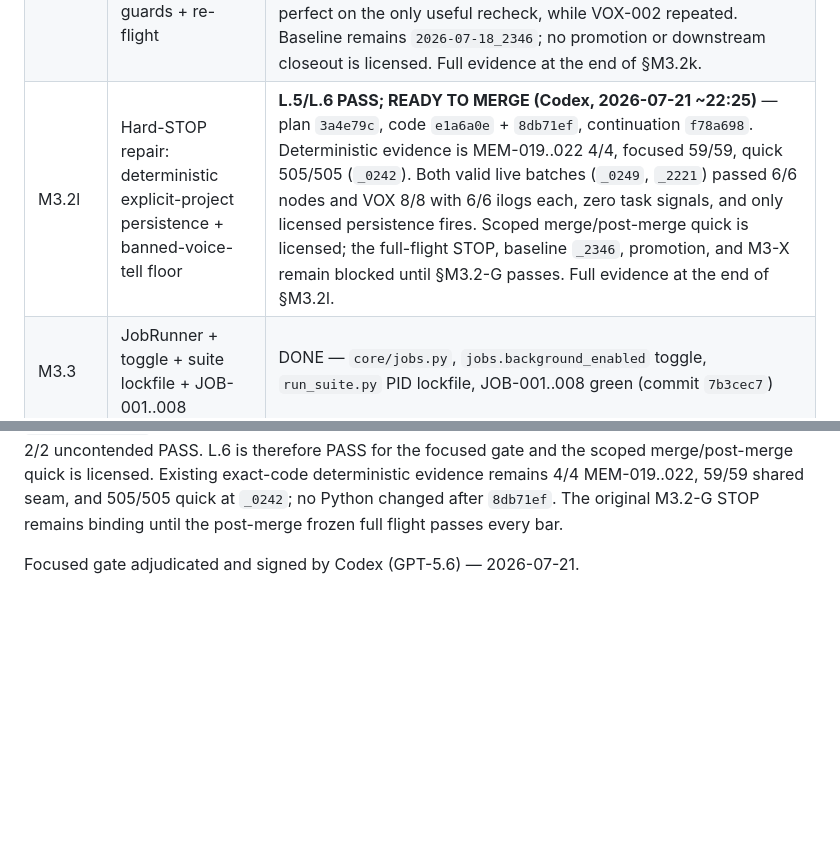
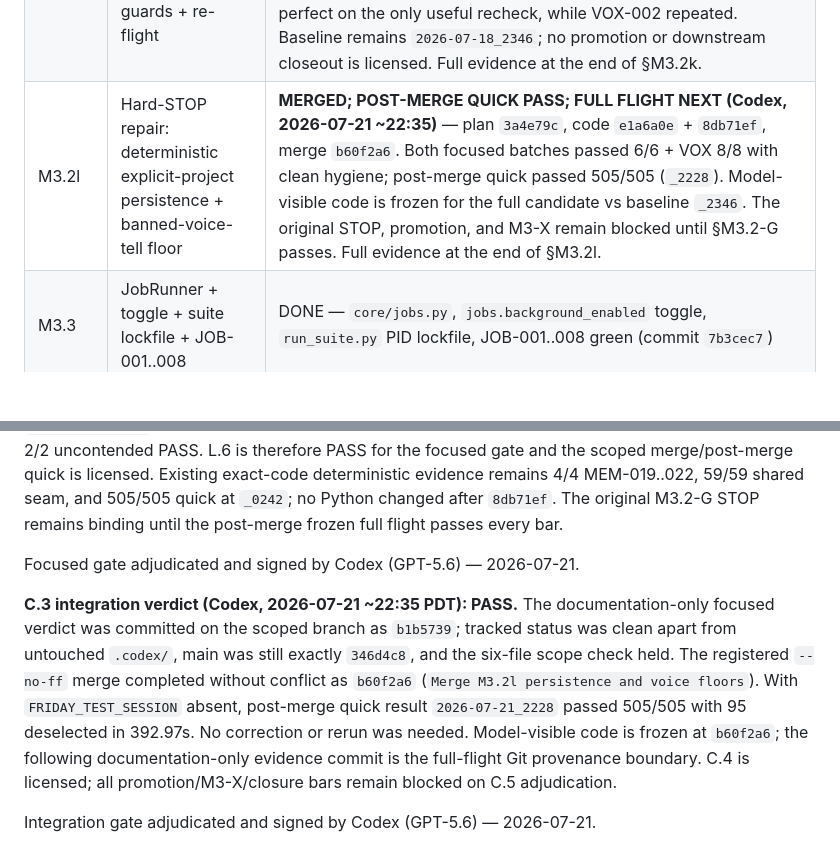
Before and after one commit to JackJ7/FRIDAY_repo, a Markdown page: FRIDAY_jarvis_plan.md, 2 parts joined by grey strips. Rendered like a GitHub page; blank space fills up the shorter version.

Commit message:
Record M3.2l integration gate

```diff
--- a/FRIDAY_jarvis_plan.md
+++ b/FRIDAY_jarvis_plan.md
@@ -976,7 +976,7 @@ auto-memory sync.
 | M3.2i | Task-tool arming gate + TKA-001..006 + re-flight | **STOP (Codex, 2026-07-20 ~01:05)** — implementation commit `5e99fae`, merged to `main` as `f6145dd`; worktree and post-merge `--quick` 470/470; GT-J1 live batch met the ≥4/5 bar (five LOCKED passes; target scores 5/5, 5/5, 5/5, 4/5, 5/5). Candidate `2026-07-19_2059` completed 556/565 in 3:55:52 with 198 ilogs archived. The original SKL-004 leak was fixed (`task_tools_armed=False`, no task call there), but the new M3.2i hygiene row FAILED mechanically: GT-A's calendar/task cross-reference armed the family and called `task_status` with `tasks_active=0`, outside TKT/TCR/TKA/JOB/GT-J1. §M3.2-G bar 6 therefore also failed. No rechecks or M3-X run; baseline stays `2026-07-18_2346`. Full verdict at the end of §M3.2i. |
 | M3.2j | Intent-bearing task noun gate + TKA-007..009 + re-flight | **STOP AT GT-J1 BATCH (Codex, 2026-07-20 ~02:55)** — isolated branch `codex/m3-2j`, code commits `9f1bb66` + `34bc0ca`; cue fix TDD/targeted/quick green, allowed test-session ledger iteration TSK-013 red→green + affected consumers 52/52 + `--quick` 474/474. GT-J1: run 1 failed on the archive enumeration gap; run 2 passed LOCKED 3/3 (TARGET 4/5); run 3 then failed because T1 had `task_tools_armed=True` but the model called no tool and only narrated the plan. Two misses make the >=4/5 bar unreachable, so runs 4-5 were not spent. Nothing merged; no flight/M3-X. Baseline remains `2026-07-18_2346`. Full STOP verdict at end of §M3.2j. |
 | M3.2k | Explicit task-create landed floor + TCF guards + re-flight | **MERGED; HARD STOP (Codex, signed 2026-07-20)** — main merge `c66f24e`; signed STOP `346d4c8`. Fresh GT-J1 passed 5/5 and task hygiene held, but candidate `2026-07-20_1835` scored 566 passed / 2 flaky / 11 failed: `memory_persistence` fell to 0.8333 and stayed non-perfect on the only useful recheck, while VOX-002 repeated. Baseline remains `2026-07-18_2346`; no promotion or downstream closeout is licensed. Full evidence at the end of §M3.2k. |
-| M3.2l | Hard-STOP repair: deterministic explicit-project persistence + banned-voice-tell floor | **L.5/L.6 PASS; READY TO MERGE (Codex, 2026-07-21 ~22:25)** — plan `3a4e79c`, code `e1a6a0e` + `8db71ef`, continuation `f78a698`. Deterministic evidence is MEM-019..022 4/4, focused 59/59, quick 505/505 (`_0242`). Both valid live batches (`_0249`, `_2221`) passed 6/6 nodes and VOX 8/8 with 6/6 ilogs each, zero task signals, and only licensed persistence fires. Scoped merge/post-merge quick is licensed; the full-flight STOP, baseline `_2346`, promotion, and M3-X remain blocked until §M3.2-G passes. Full evidence at the end of §M3.2l. |
+| M3.2l | Hard-STOP repair: deterministic explicit-project persistence + banned-voice-tell floor | **MERGED; POST-MERGE QUICK PASS; FULL FLIGHT NEXT (Codex, 2026-07-21 ~22:35)** — plan `3a4e79c`, code `e1a6a0e` + `8db71ef`, merge `b60f2a6`. Both focused batches passed 6/6 + VOX 8/8 with clean hygiene; post-merge quick passed 505/505 (`_2228`). Model-visible code is frozen for the full candidate vs baseline `_2346`. The original STOP, promotion, and M3-X remain blocked until §M3.2-G passes. Full evidence at the end of §M3.2l. |
 | M3.3 | JobRunner + toggle + suite lockfile + JOB-001..008 | DONE — `core/jobs.py`, `jobs.background_enabled` toggle, `run_suite.py` PID lockfile, JOB-001..008 green (commit `7b3cec7`) |
 | M3.4 | Away board API + UI + BRD-001..004 | DONE — `FridayService.get_away_board()`, `TaskLedger.list_all()`, UI tab, BRD-001..004 green (commit `7b3cec7`); full `--quick` 452/452 on branch `m3` |
 | M3-X | J1 acceptance (a)–(d) graded live (`--test-session`) + docs/memory sync | **BLOCKED on M3.2l validation / re-flight** — M3.2k merged and its flight reached a signed hard STOP. M3.2l is implemented with one useful focused pass, but two uncontended focused batches and a frozen-code full candidate are still required before §M3.2-G can be adjudicated again. |
@@ -2274,3 +2274,17 @@ evidence remains 4/4 MEM-019..022, 59/59 shared seam, and 505/505 quick at
 binding until the post-merge frozen full flight passes every bar.
 
 Focused gate adjudicated and signed by Codex (GPT-5.6) — 2026-07-21.
+
+**C.3 integration verdict (Codex, 2026-07-21 ~22:35 PDT): PASS.** The
+documentation-only focused verdict was committed on the scoped branch as
+`b1b5739`; tracked status was clean apart from untouched `.codex/`, main was
+still exactly `346d4c8`, and the six-file scope check held. The registered
+`--no-ff` merge completed without conflict as `b60f2a6` (`Merge M3.2l
+persistence and voice floors`). With `FRIDAY_TEST_SESSION` absent, post-merge
+quick result `2026-07-21_2228` passed 505/505 with 95 deselected in 392.97s.
+No correction or rerun was needed. Model-visible code is frozen at `b60f2a6`;
+the following documentation-only evidence commit is the full-flight Git
+provenance boundary. C.4 is licensed; all promotion/M3-X/closure bars remain
+blocked on C.5 adjudication.
+
+Integration gate adjudicated and signed by Codex (GPT-5.6) — 2026-07-21.
```
Also changed, not shown: other parts of FRIDAY_jarvis_plan.md (+1 -1 lines), FRIDAY_roadmap.md (+7 -0 lines).
